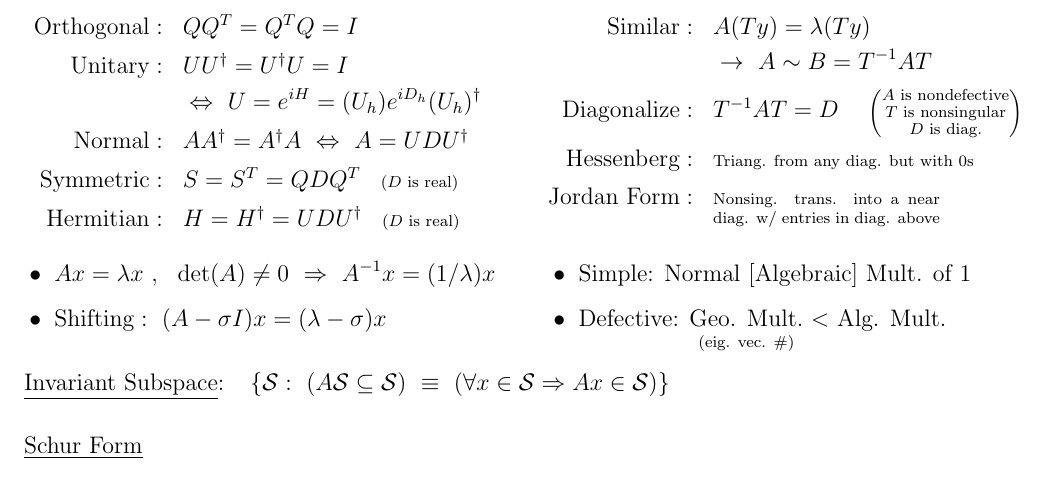
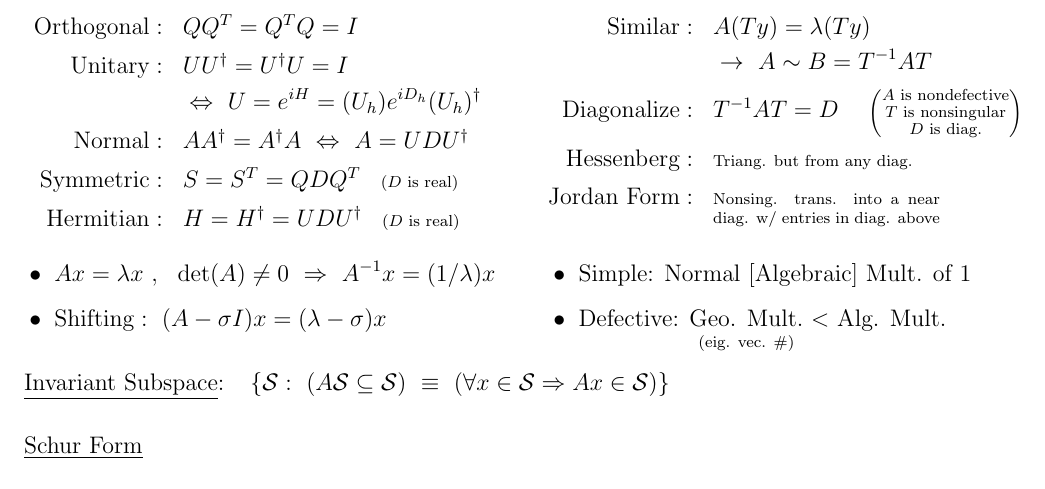
Before and after one commit to ttnguyen1621/Latex, a LaTeX document (Z Other/Matrices and Numerical Methods/Matrix.tex): part of page 13 of 16, cut so that both start at the same text. Compiled offline with pdfLaTeX.

Commit message:
started Upper Hessenberg Transformation

```diff
--- a/Z Other/Matrices and Numerical Methods/Matrix.tex
+++ b/Z Other/Matrices and Numerical Methods/Matrix.tex
@@ -1763,7 +1763,7 @@
 				\text{\(T\) is nonsingular}\\[-4pt]
 				\text{\(D\) is diag.}
 			\end{gathered}\right)\)}\\[10pt]
-		\text{Hessenberg}:& \text{\scriptsize Triang. from any diag. but with 0s}\\[5pt]
+		\text{Hessenberg}:& \text{\scriptsize Triang. but from any diag.}\\[5pt]
 		\text{Jordan Form}:& \parbox[t]{4cm}{\scriptsize Nonsing. trans. into a near diag. w/ entries in diag. above}
 	\end{array}\)
 \end{minipage}
```
Also changed, not shown: Z Other/Matrices and Numerical Methods/Matrix.pdf, Z Other/Matrices and Numerical Methods/Matrix.tex (14 more changed lines), 3 other files.
